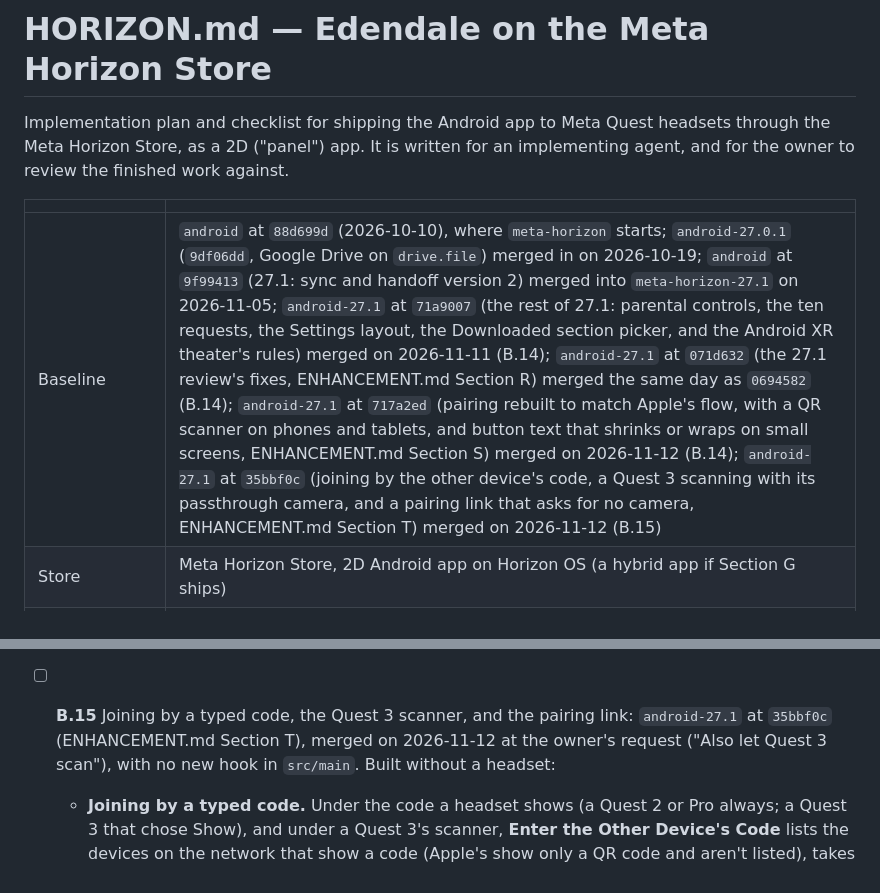
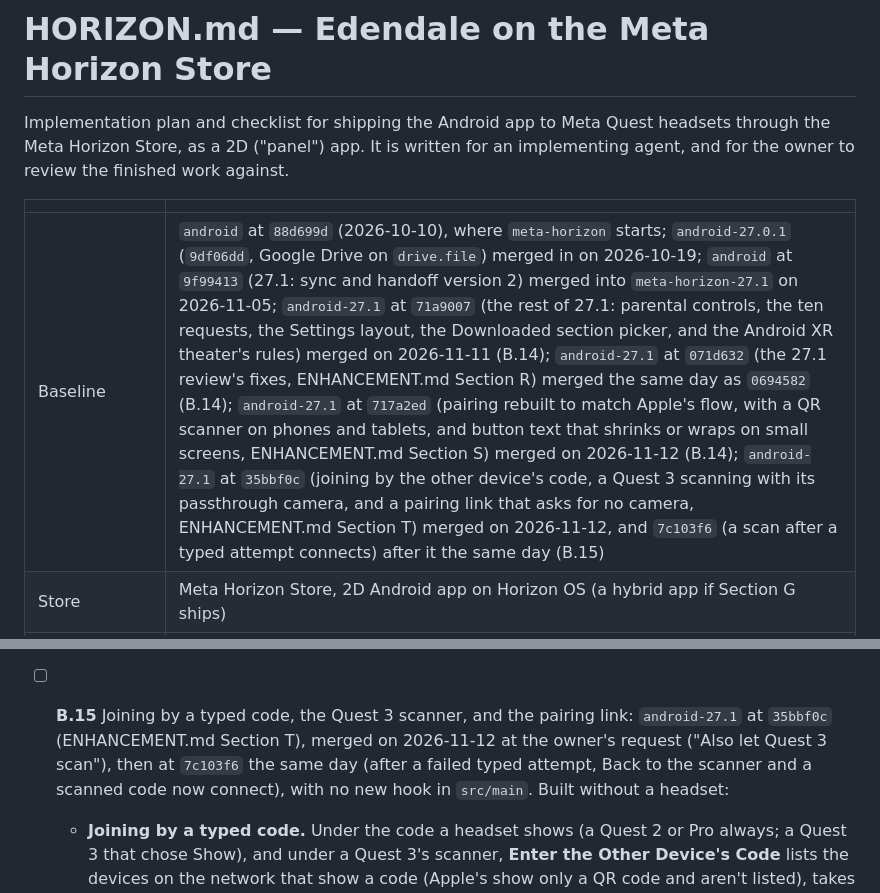
Before and after one commit to Ju-Long/Edendale, a Markdown page: HORIZON.md, 2 parts joined by grey strips. Drawn GitHub-style.

Commit message:
Horizon B.15: android's follow-up merge recorded
android-27.1 at 7c103f6 (a scan after a failed typed attempt connects)
merged as 7681222; testHorizonDebugUnitTest assembleHorizonDebug
assembleHorizonRelease verifyHorizonRelease pass again with and without
-Phorizon.theater=true (927 tests, 74.4 MB and 145.0 MB).

Co-Authored-By: Claude Opus 5.5 <noreply@anthropic.com>

```diff
--- a/HORIZON.md
+++ b/HORIZON.md
@@ -7,7 +7,7 @@ against.
 
 | | |
 |---|---|
-| Baseline | `android` at `88d699d` (2026-10-10), where `meta-horizon` starts; `android-27.0.1` (`9df06dd`, Google Drive on `drive.file`) merged in on 2026-10-19; `android` at `9f99413` (27.1: sync and handoff version 2) merged into `meta-horizon-27.1` on 2026-11-05; `android-27.1` at `71a9007` (the rest of 27.1: parental controls, the ten requests, the Settings layout, the Downloaded section picker, and the Android XR theater's rules) merged on 2026-11-11 (B.14); `android-27.1` at `071d632` (the 27.1 review's fixes, ENHANCEMENT.md Section R) merged the same day as `0694582` (B.14); `android-27.1` at `717a2ed` (pairing rebuilt to match Apple's flow, with a QR scanner on phones and tablets, and button text that shrinks or wraps on small screens, ENHANCEMENT.md Section S) merged on 2026-11-12 (B.14); `android-27.1` at `35bbf0c` (joining by the other device's code, a Quest 3 scanning with its passthrough camera, and a pairing link that asks for no camera, ENHANCEMENT.md Section T) merged on 2026-11-12 (B.15) |
+| Baseline | `android` at `88d699d` (2026-10-10), where `meta-horizon` starts; `android-27.0.1` (`9df06dd`, Google Drive on `drive.file`) merged in on 2026-10-19; `android` at `9f99413` (27.1: sync and handoff version 2) merged into `meta-horizon-27.1` on 2026-11-05; `android-27.1` at `71a9007` (the rest of 27.1: parental controls, the ten requests, the Settings layout, the Downloaded section picker, and the Android XR theater's rules) merged on 2026-11-11 (B.14); `android-27.1` at `071d632` (the 27.1 review's fixes, ENHANCEMENT.md Section R) merged the same day as `0694582` (B.14); `android-27.1` at `717a2ed` (pairing rebuilt to match Apple's flow, with a QR scanner on phones and tablets, and button text that shrinks or wraps on small screens, ENHANCEMENT.md Section S) merged on 2026-11-12 (B.14); `android-27.1` at `35bbf0c` (joining by the other device's code, a Quest 3 scanning with its passthrough camera, and a pairing link that asks for no camera, ENHANCEMENT.md Section T) merged on 2026-11-12, and `7c103f6` (a scan after a typed attempt connects) after it the same day (B.15) |
 | Store | Meta Horizon Store, 2D Android app on Horizon OS (a hybrid app if Section G ships) |
 | Work branch | `meta-horizon`, the Meta Quest platform branch downstream of `android` (decision D0, revised 2026-10-19) |
 | Requirements read | Meta developer documentation as of 2026-10-10 (Sources, at the end) |
@@ -780,8 +780,10 @@ and record the result in Findings either way.
 
 - [ ] **B.15** Joining by a typed code, the Quest 3 scanner, and the pairing
   link: `android-27.1` at `35bbf0c` (ENHANCEMENT.md Section T), merged on
-  2026-11-12 at the owner's request ("Also let Quest 3 scan"), with no new
-  hook in `src/main`. Built without a headset:
+  2026-11-12 at the owner's request ("Also let Quest 3 scan"), then at
+  `7c103f6` the same day (after a failed typed attempt, Back to the scanner
+  and a scanned code now connect), with no new hook in `src/main`. Built
+  without a headset:
   - **Joining by a typed code.** Under the code a headset shows (a Quest 2
     or Pro always; a Quest 3 that chose Show), and under a Quest 3's
     scanner, **Enter the Other Device's Code** lists the devices on the
```
Also changed, not shown: other parts of HORIZON.md (+1 -1 lines).
